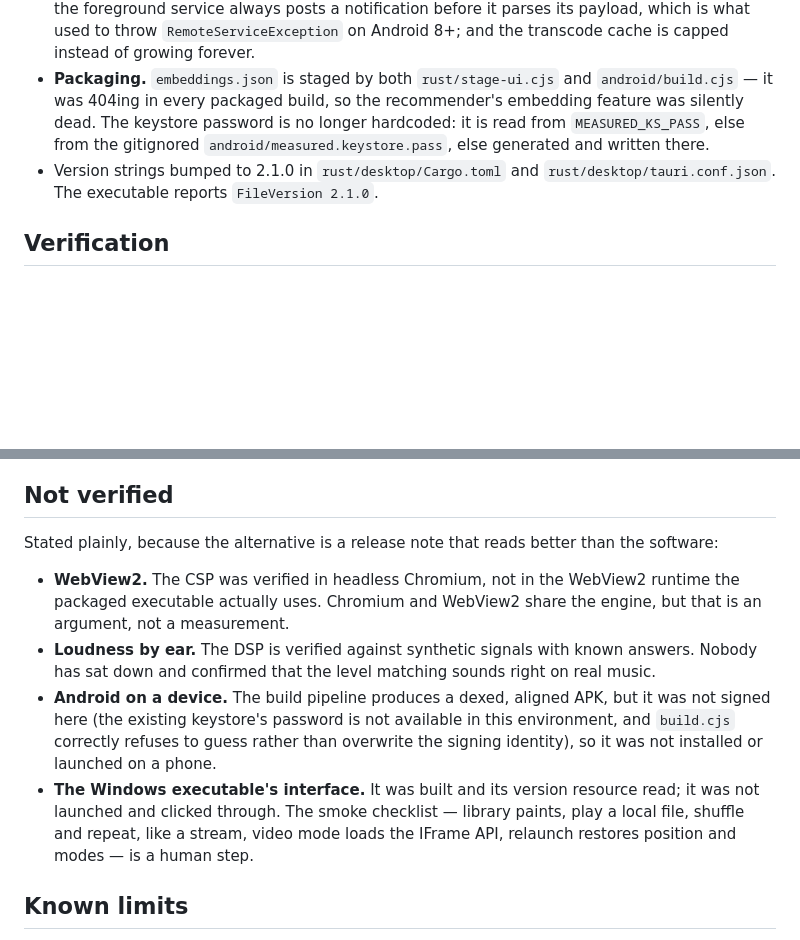
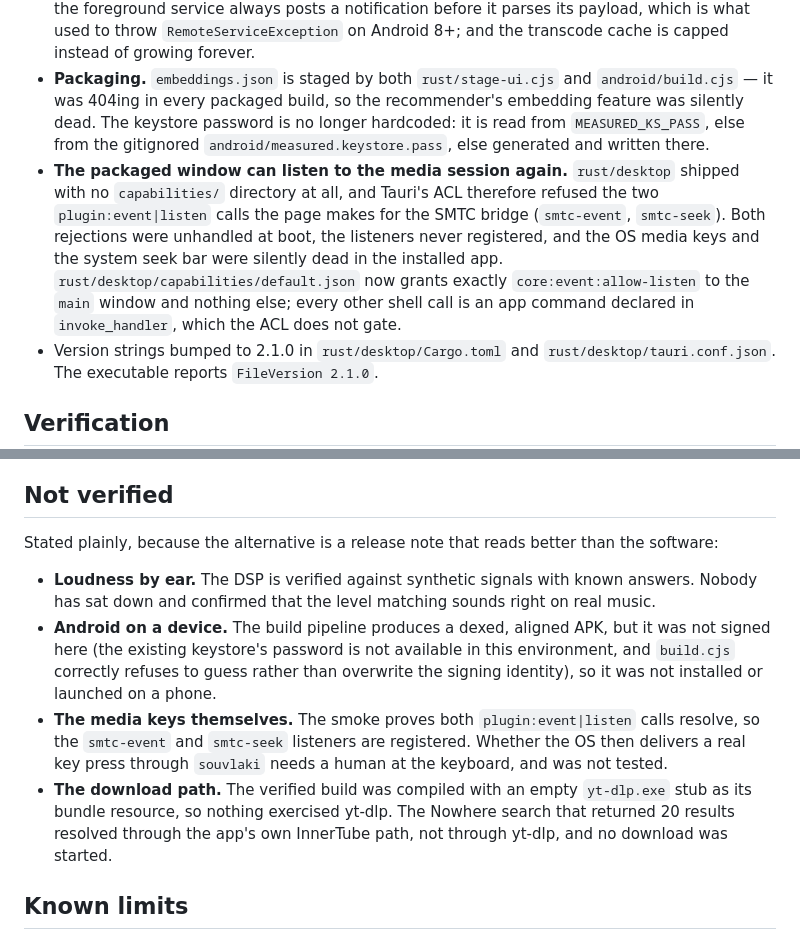
Before and after one commit to alishayan0321/measured, a Markdown page: docs/releases/RELEASE-2.1.0.md, 2 parts joined by grey strips. GitHub-like rendering; blank space fills up the shorter version.

```diff
--- a/docs/releases/RELEASE-2.1.0.md
+++ b/docs/releases/RELEASE-2.1.0.md
@@ -13,6 +13,7 @@ Reliability and measurement release. The interface gains shuffle and repeat; the
 * **A filename can no longer escape its folder.** `safe_name` accepts a single path component and nothing else, and is applied where `prepare` and `remove_added` join a user-supplied name onto a directory.
 * **Android.** The bridge's `prepare` is token-async like the YouTube calls, so it no longer blocks the WebView; downloads write `<name>.part` and rename on success, deleting the part file on failure; playback pauses when another app takes audio focus or headphones are unplugged; the foreground service always posts a notification before it parses its payload, which is what used to throw `RemoteServiceException` on Android 8+; and the transcode cache is capped instead of growing forever.
 * **Packaging.** `embeddings.json` is staged by both `rust/stage-ui.cjs` and `android/build.cjs` — it was 404ing in every packaged build, so the recommender's embedding feature was silently dead. The keystore password is no longer hardcoded: it is read from `MEASURED_KS_PASS`, else from the gitignored `android/measured.keystore.pass`, else generated and written there.
+* **The packaged window can listen to the media session again.** `rust/desktop` shipped with no `capabilities/` directory at all, and Tauri's ACL therefore refused the two `plugin:event|listen` calls the page makes for the SMTC bridge (`smtc-event`, `smtc-seek`). Both rejections were unhandled at boot, the listeners never registered, and the OS media keys and the system seek bar were silently dead in the installed app. `rust/desktop/capabilities/default.json` now grants exactly `core:event:allow-listen` to the `main` window and nothing else; every other shell call is an app command declared in `invoke_handler`, which the ACL does not gate.
 * Version strings bumped to 2.1.0 in `rust/desktop/Cargo.toml` and `rust/desktop/tauri.conf.json`. The executable reports `FileVersion 2.1.0`.
 
 ## Verification
@@ -42,10 +61,10 @@ The parser fixture is the other shared contract: 30 vectors, run by `test/parse.
 
 Stated plainly, because the alternative is a release note that reads better than the software:
 
-* **WebView2.** The CSP was verified in headless Chromium, not in the WebView2 runtime the packaged executable actually uses. Chromium and WebView2 share the engine, but that is an argument, not a measurement.
 * **Loudness by ear.** The DSP is verified against synthetic signals with known answers. Nobody has sat down and confirmed that the level matching sounds right on real music.
 * **Android on a device.** The build pipeline produces a dexed, aligned APK, but it was not signed here (the existing keystore's password is not available in this environment, and `build.cjs` correctly refuses to guess rather than overwrite the signing identity), so it was not installed or launched on a phone.
-* **The Windows executable's interface.** It was built and its version resource read; it was not launched and clicked through. The smoke checklist — library paints, play a local file, shuffle and repeat, like a stream, video mode loads the IFrame API, relaunch restores position and modes — is a human step.
+* **The media keys themselves.** The smoke proves both `plugin:event|listen` calls resolve, so the `smtc-event` and `smtc-seek` listeners are registered. Whether the OS then delivers a real key press through `souvlaki` needs a human at the keyboard, and was not tested.
+* **The download path.** The verified build was compiled with an empty `yt-dlp.exe` stub as its bundle resource, so nothing exercised yt-dlp. The Nowhere search that returned 20 results resolved through the app's own InnerTube path, not through yt-dlp, and no download was started.
 
 ## Known limits
 
```
Also changed, not shown: other parts of docs/releases/RELEASE-2.1.0.md (+18 -0 lines).
